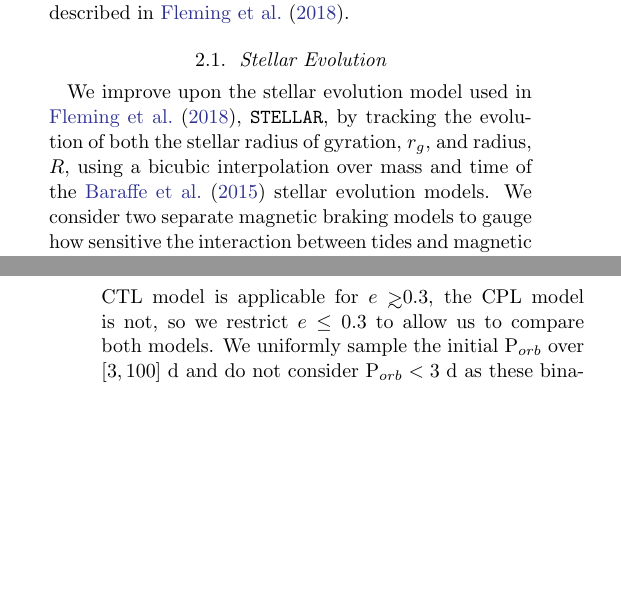
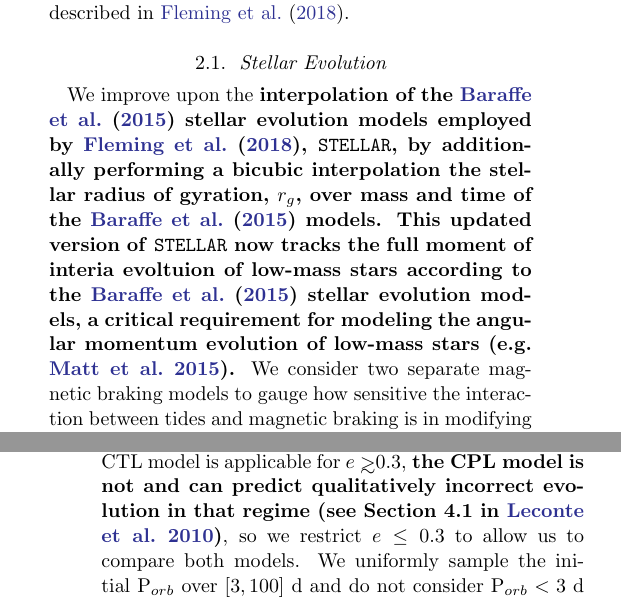
Before and after one commit to dflemin3/sync, a LaTeX paper (Paper/sync.tex): two parts of the columns of pages 3 and 8 of 23, joined at a grey line, cut so that both start at the same text, the shorter picture padded with empty space. Compiled offline with pdfLaTeX.

Commit message:
Updates from Overleaf

```diff
--- a/Paper/sync.tex
+++ b/Paper/sync.tex
@@ -115,7 +115,7 @@ at \href{https://github.com/VirtualPlanetaryLaboratory/vplanet}{{https://github.
 
 \subsection{Stellar Evolution} \label{sec:methods:stellar}
 
-We improve upon the stellar evolution model used in \citet{Fleming2018}, \stellar, by tracking the evolution of both the stellar radius of gyration, $r_g$, and radius, $R$, using a bicubic interpolation over mass and time of the \citet{Baraffe2015} stellar evolution models. We consider two separate magnetic braking models to gauge how sensitive the interaction between tides and magnetic braking is in modifying P$_{rot}$ evolution in stellar binaries.
+We improve upon the \xxx{interpolation of the \citet{Baraffe2015} stellar evolution models employed by \citet{Fleming2018}, \stellar, by additionally performing a bicubic interpolation the stellar radius of gyration, $r_g$, over mass and time of the \citet{Baraffe2015} models. This updated version of \stellar now tracks the full moment of interia evoltuion of low-mass stars according to the \citet{Baraffe2015} stellar evolution models, a critical requirement for modeling the angular momentum evolution of low-mass stars \citep[e.g.][]{Matt2015}.} We consider two separate magnetic braking models to gauge how sensitive the interaction between tides and magnetic braking is in modifying P$_{rot}$ evolution in stellar binaries.
 
 \xxx{We simulate magnetic braking using the model derived by \citet{Matt2015} as this formalism} has been shown to successfully model the spin-down of low-mass stars across many ages in both the Praesepe cluster and in the \kepler field. This model is strongly dependent on the stellar Rossby number, $Ro = $ P$_{rot}/\tau_{cz}$, the ratio of the stellar P$_{rot}$ to the stellar convective turnover timescale, $\tau_{cz}$. The \citet{Matt2015} model predicts that below a certain $Ro$ for rapidly rotating stars, stellar magnetic activity saturates at a constant value, producing a magnetic braking torque that is directly proportional to the stellar rotation rate.  The angular momentum loss for rapidly-rotating saturated stars is given by
 \begin{equation} \label{eqn:mattSat}
@@ -328,7 +328,7 @@ where $J_{orb}$ is the orbital angular momentum.
 %% SECTION: Simulations + Initial conditions %%
 \section{Simulations} \label{sec:simulations}
 
-We examine stellar angular momentum evolution in low-mass binaries by simulating four sets of 10,000 stellar binaries, one modeled using the CPL model and the other using the CTL formalism, using both magnetic braking models.  We simulate both stars' spin evolution but mainly consider the P$_{rot}$ evolution for the primary, i.e. more massive star in binaries, as it is observationally easier to measure a P$_{rot}$ on the more massive, and hence brighter, star \citep[e.g.][]{Meibom2006,Lurie2017}. For each simulation, we sample the primary's mass uniformly over $[0.1, 1]$ M$_{\odot}$. Following \citet{Matt2015}, we uniformly sample the log$_{10}$ of P$_{rot}$ over [$0.8,15$] days, a distribution that approximates the P$_{rot}$ distribution of young stars in the ${\sim}2$ Myr old Orion Nebula Cluster \citep{Stassun1999,Herbst2001,Herbst2002,Rodriguez-Ledesma2009}.  We compute the secondary star's mass by uniformly sampling the mass ratio over [$0.1, 1$] following observations of mass ratios in low-mass binaries \citep{Raghavan2010,Moe2018}. Given the inherent uncertainty in and complexity of the formation of short-period binaries \citep[e.g.][]{Bonnell1994,Bate2000,Bate2002,Moe2018} and the potential for dynamical processing via tides or stellar close encounters \citep[e.g.][]{Mardling2001,Hurley2002,Ivanova2005,Meibom2005}, we take an agnostic approach to the initial orbital configuration by uniformly randomly sampling the initial eccentricity ($e$) over [$0.0,0.3$], consistent with eccentricities of field binaries that likely have not been tidally-processed \citep{Raghavan2010}. Although the CTL model is applicable for $e \gsim 0.3$, the CPL model is not, so we restrict $e \leq 0.3$ to allow us to compare both models.
+We examine stellar angular momentum evolution in low-mass binaries by simulating four sets of 10,000 stellar binaries, one modeled using the CPL model and the other using the CTL formalism, using both magnetic braking models.  We simulate both stars' spin evolution but mainly consider the P$_{rot}$ evolution for the primary, i.e. more massive star in binaries, as it is observationally easier to measure a P$_{rot}$ on the more massive, and hence brighter, star \citep[e.g.][]{Meibom2006,Lurie2017}. For each simulation, we sample the primary's mass uniformly over $[0.1, 1]$ M$_{\odot}$. Following \citet{Matt2015}, we uniformly sample the log$_{10}$ of P$_{rot}$ over [$0.8,15$] days, a distribution that approximates the P$_{rot}$ distribution of young stars in the ${\sim}2$ Myr old Orion Nebula Cluster \citep{Stassun1999,Herbst2001,Herbst2002,Rodriguez-Ledesma2009}.  We compute the secondary star's mass by uniformly sampling the mass ratio over [$0.1, 1$] following observations of mass ratios in low-mass binaries \citep{Raghavan2010,Moe2018}. Given the inherent uncertainty in and complexity of the formation of short-period binaries \citep[e.g.][]{Bonnell1994,Bate2000,Bate2002,Moe2018} and the potential for dynamical processing via tides or stellar close encounters \citep[e.g.][]{Mardling2001,Hurley2002,Ivanova2005,Meibom2005}, we take an agnostic approach to the initial orbital configuration by uniformly randomly sampling the initial eccentricity ($e$) over [$0.0,0.3$], consistent with eccentricities of field binaries that likely have not been tidally-processed \citep{Raghavan2010}. Although the CTL model is applicable for $e \gsim 0.3$, \xxx{the CPL model is not and can predict qualitatively incorrect evolution in that regime \citep[see Section 4.1 in][]{Leconte2010}}, so we restrict $e \leq 0.3$ to allow us to compare both models.
 We uniformly sample the initial P$_{orb}$ over [$3,100$] d and do not consider P$_{orb} < 3$ d as these binaries are likely to have a tertiary companion \citep{Tokovinin2006} which can significantly impact the inner binary's dynamical evolution \citep[e.g.][]{Munoz2015,Martin2015b,Hamers2016,Moe2018}.
 
 Values for stellar tidal $Q$s and $\tau$s for low-mass stars are highly uncertain due to complex viscous evolution within the stars \citep{Ogilvie2007}, and can differ for stars of the same spectral class \citep{Barker2009}. These parameters can also vary as a function of stellar mass or age \citep{Bolmont2016,vanEylen2016}, likely due to low-mass stars' evolving convective regions where the tidal dissipation predominantly occurs \citep{Zahn2008}. Typical values of $Q$ and $\tau$ for Sun-like stars are estimated to be of order $Q \approx 10^6$ and $\tau \approx 0.1$ s, \xxx{respectively} \citep[e.g.][]{Meibom2005,Ogilvie2007,Jackson2008}, however a range of values exist in the literature.  Therefore, we consider a wide range of tidal parameters by sampling stellar tidal $Q$s log-uniformly over $[10^4,10^8]$ and $\tau$ log-uniformly over $[10^{-2},10]$ s.  There is no general expression to compute $Q$ as a function of $\tau$, or vice versa, except in some special cases where approximations exist, e.g. Eqn. (2) from \citet{Heller2011}. \xxx{All stars have an initial age of 5 Myr unless stated otherwise as by this time, the gaseous protoplanterary circumbinary disk that can drive significant dynamical evolution in the binary \citep[e.g.][]{Fleming2017} would likely have dissipated \citep{Haisch2001}.}
```
Also changed, not shown: Paper/sync.tex (2 more changed lines).
